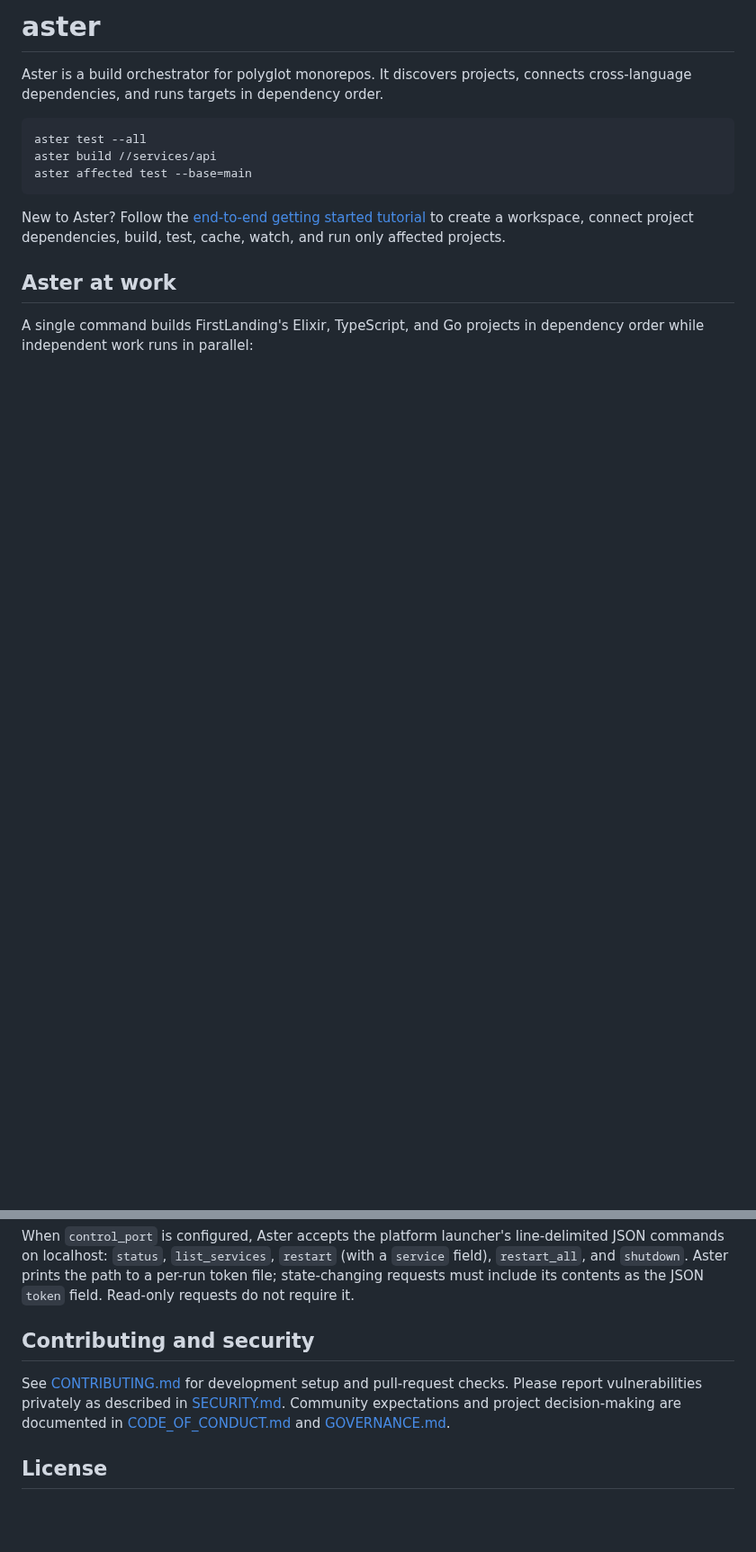
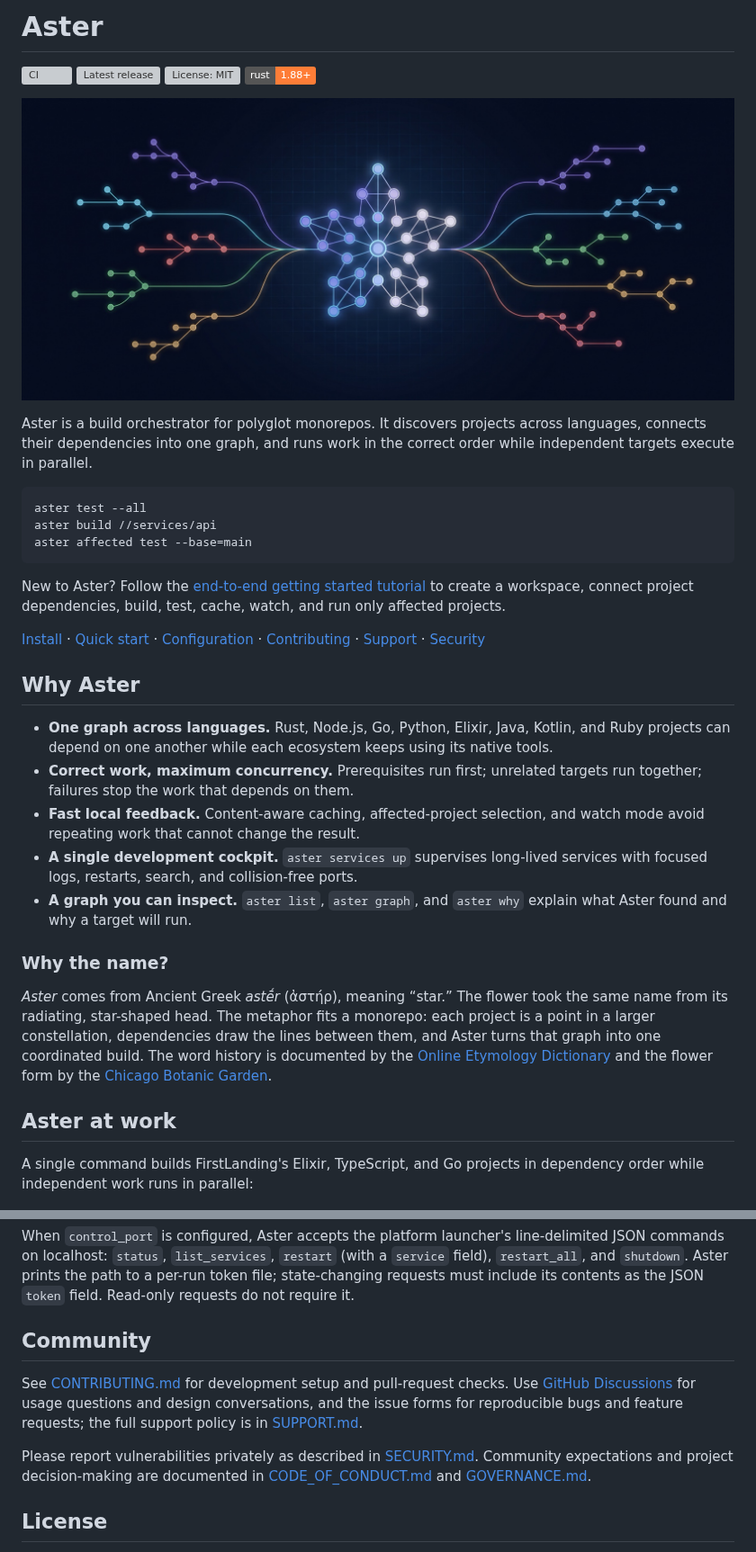
Before and after one commit to ArchAstro/aster, a Markdown page: README.md, 2 parts joined by grey strips. Shown at 90% size. GitHub-like rendering; pictures changed too: docs/images/aster-banner.jpg (added); badges without logos; blank space fills up the shorter version; grey boxes are pictures that could not be loaded.

Commit message:
docs: add Aster story and project banner

````diff
--- a/README.md
+++ b/README.md
@@ -1,7 +1,15 @@
-# aster
+# Aster
 
-Aster is a build orchestrator for polyglot monorepos. It discovers projects,
-connects cross-language dependencies, and runs targets in dependency order.
+[![CI](https://github.com/ArchAstro/aster/actions/workflows/ci.yml/badge.svg)](https://github.com/ArchAstro/aster/actions/workflows/ci.yml)
+[![Latest release](https://img.shields.io/github/v/release/ArchAstro/aster)](https://github.com/ArchAstro/aster/releases/latest)
+[![License: MIT](https://img.shields.io/github/license/ArchAstro/aster)](LICENSE)
+[![Rust 1.88+](https://img.shields.io/badge/rust-1.88%2B-orange.svg)](Cargo.toml)
+
+![A luminous aster-shaped constellation connecting many project nodes into one dependency-ordered build](docs/images/aster-banner.jpg)
+
+Aster is a build orchestrator for polyglot monorepos. It discovers projects
+across languages, connects their dependencies into one graph, and runs work in
+the correct order while independent targets execute in parallel.
 
 ```console
 aster test --all
@@ -12,6 +20,33 @@ aster affected test --base=main
 New to Aster? Follow the [end-to-end getting started tutorial](GETTING_STARTED.MD)
 to create a workspace, connect project dependencies, build, test, cache, watch,
 and run only affected projects.
+
+[Install](#installation) · [Quick start](#quick-start) ·
+[Configuration](#project-configuration) · [Contributing](CONTRIBUTING.md) ·
+[Support](SUPPORT.md) · [Security](SECURITY.md)
+
+## Why Aster
+
+- **One graph across languages.** Rust, Node.js, Go, Python, Elixir, Java,
+  Kotlin, and Ruby projects can depend on one another while each ecosystem
+  keeps using its native tools.
+- **Correct work, maximum concurrency.** Prerequisites run first; unrelated
+  targets run together; failures stop the work that depends on them.
+- **Fast local feedback.** Content-aware caching, affected-project selection,
+  and watch mode avoid repeating work that cannot change the result.
+- **A single development cockpit.** `aster services up` supervises long-lived
+  services with focused logs, restarts, search, and collision-free ports.
+- **A graph you can inspect.** `aster list`, `aster graph`, and `aster why`
+  explain what Aster found and why a target will run.
+
+### Why the name?
+
+*Aster* comes from Ancient Greek *astḗr* (ἀστήρ), meaning “star.” The flower
+took the same name from its radiating, star-shaped head. The metaphor fits a
+monorepo: each project is a point in a larger constellation, dependencies draw
+the lines between them, and Aster turns that graph into one coordinated build.
+The word history is documented by the [Online Etymology Dictionary](https://www.etymonline.com/word/aster)
+and the flower form by the [Chicago Botanic Garden](https://www.chicagobotanic.org/plant-information/plant-profiles/aster).
 
 ## Aster at work
 
@@ -361,10 +391,15 @@ line-delimited JSON commands on localhost: `status`, `list_services`,
 the path to a per-run token file; state-changing requests must include its
 contents as the JSON `token` field. Read-only requests do not require it.
 
-## Contributing and security
+## Community
 
 See [CONTRIBUTING.md](CONTRIBUTING.md) for development setup and pull-request
-checks. Please report vulnerabilities privately as described in
+checks. Use [GitHub Discussions](https://github.com/ArchAstro/aster/discussions)
+for usage questions and design conversations, and the issue forms for
+reproducible bugs and feature requests; the full support policy is in
+[SUPPORT.md](SUPPORT.md).
+
+Please report vulnerabilities privately as described in
 [SECURITY.md](SECURITY.md). Community expectations and project decision-making
 are documented in [CODE_OF_CONDUCT.md](CODE_OF_CONDUCT.md) and
 [GOVERNANCE.md](GOVERNANCE.md).
````
Also changed, not shown: other parts of README.md (+11 -16 lines).
